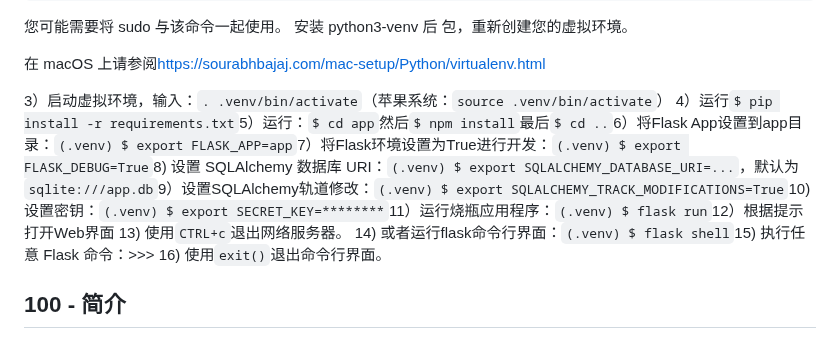
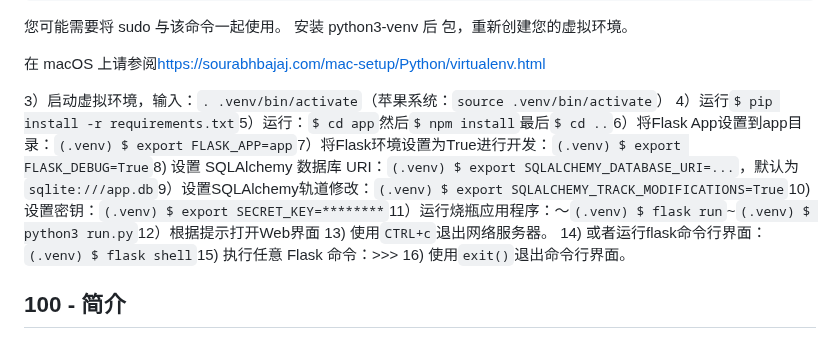
Before and after one commit to vanHeemstraSystems/flask-babylonjs, a Markdown page: README.zh-CN.md, the part around the change. Drawn GitHub-style.

Commit message:
docs: Added README."zh-CN".md translation via https://github.com/dephraiim/translate-readme

```diff
--- a/README.zh-CN.md
+++ b/README.zh-CN.md
@@ -49,7 +49,7 @@ Flask-babylonjs
 在 macOS 上请参阅<https://sourabhbajaj.com/mac-setup/Python/virtualenv.html>
 
 3）启动虚拟环境，输入：`. .venv/bin/activate`（苹果系统：`source .venv/bin/activate`）
-4）运行`$ pip install -r requirements.txt`5）运行：`$ cd app`然后`$ npm install`最后`$ cd ..`6）将Flask App设置到app目录：`(.venv) $ export FLASK_APP=app`7）将Flask环境设置为True进行开发：`(.venv) $ export FLASK_DEBUG=True`8) 设置 SQLAlchemy 数据库 URI：`(.venv) $ export SQLALCHEMY_DATABASE_URI=...`，默认为`sqlite:///app.db`9）设置SQLAlchemy轨道修改：`(.venv) $ export SQLALCHEMY_TRACK_MODIFICATIONS=True`10) 设置密钥：`(.venv) $ export SECRET_KEY=********`11）运行烧瓶应用程序：`(.venv) $ flask run`12）根据提示打开Web界面
+4）运行`$ pip install -r requirements.txt`5）运行：`$ cd app`然后`$ npm install`最后`$ cd ..`6）将Flask App设置到app目录：`(.venv) $ export FLASK_APP=app`7）将Flask环境设置为True进行开发：`(.venv) $ export FLASK_DEBUG=True`8) 设置 SQLAlchemy 数据库 URI：`(.venv) $ export SQLALCHEMY_DATABASE_URI=...`，默认为`sqlite:///app.db`9）设置SQLAlchemy轨道修改：`(.venv) $ export SQLALCHEMY_TRACK_MODIFICATIONS=True`10) 设置密钥：`(.venv) $ export SECRET_KEY=********`11）运行烧瓶应用程序：〜`(.venv) $ flask run`~`(.venv) $ python3 run.py`12）根据提示打开Web界面
 13) 使用`CTRL+c`退出网络服务器。
 14) 或者运行flask命令行界面：`(.venv) $ flask shell`15) 执行任意 Flask 命令：>>>
 16) 使用`exit()`退出命令行界面。
```
